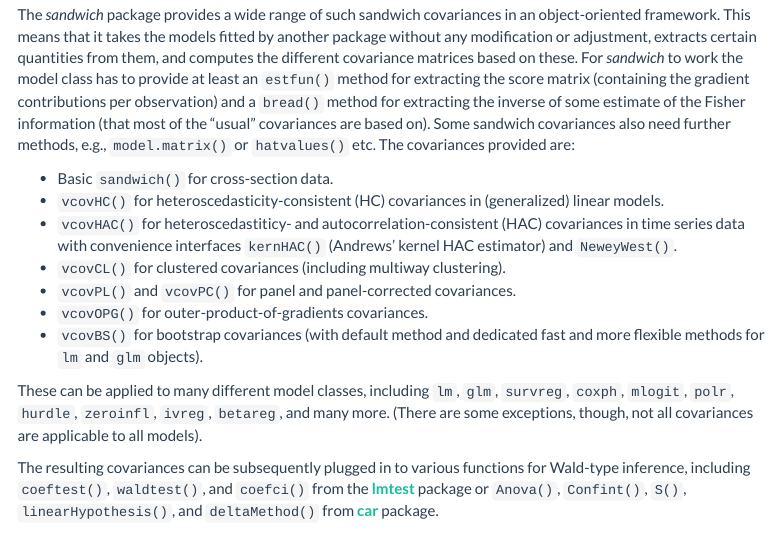
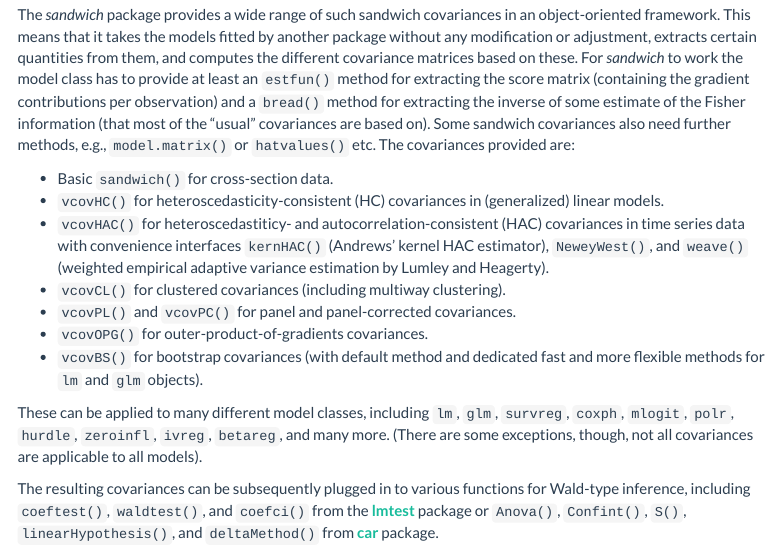
Before and after one commit to finite-sample/sandwich, an R Markdown document (pkg/vignettes/sandwich.Rmd): the page in a window 1100 px wide, from 420 px down. Rendered offline with R 4.5, knitr and Pandoc, with nearby package versions; code that draws random numbers runs with fixed seeds of ours; menus at the side of the page are left out.

Commit message:
improved Get started page

```diff
--- a/pkg/vignettes/sandwich.Rmd
+++ b/pkg/vignettes/sandwich.Rmd
@@ -48,7 +48,8 @@ of the "usual" covariances are based on). Some sandwich covariances also need fu
 * Basic `sandwich()` for cross-section data.
 * `vcovHC()` for heteroscedasticity-consistent (HC) covariances in (generalized) linear models.
 * `vcovHAC()` for heteroscedastiticy- and autocorrelation-consistent (HAC) covariances in time series
-  data with convenience interfaces `kernHAC()` (Andrews' kernel HAC estimator) and `NeweyWest()`.
+  data with convenience interfaces `kernHAC()` (Andrews' kernel HAC estimator), `NeweyWest()`,
+  and `weave()` (weighted empirical adaptive variance estimation by Lumley and Heagerty).
 * `vcovCL()` for clustered covariances (including multiway clustering).
 * `vcovPL()` and `vcovPC()` for panel and panel-corrected covariances.
 * `vcovOPG()` for outer-product-of-gradients covariances.
```
